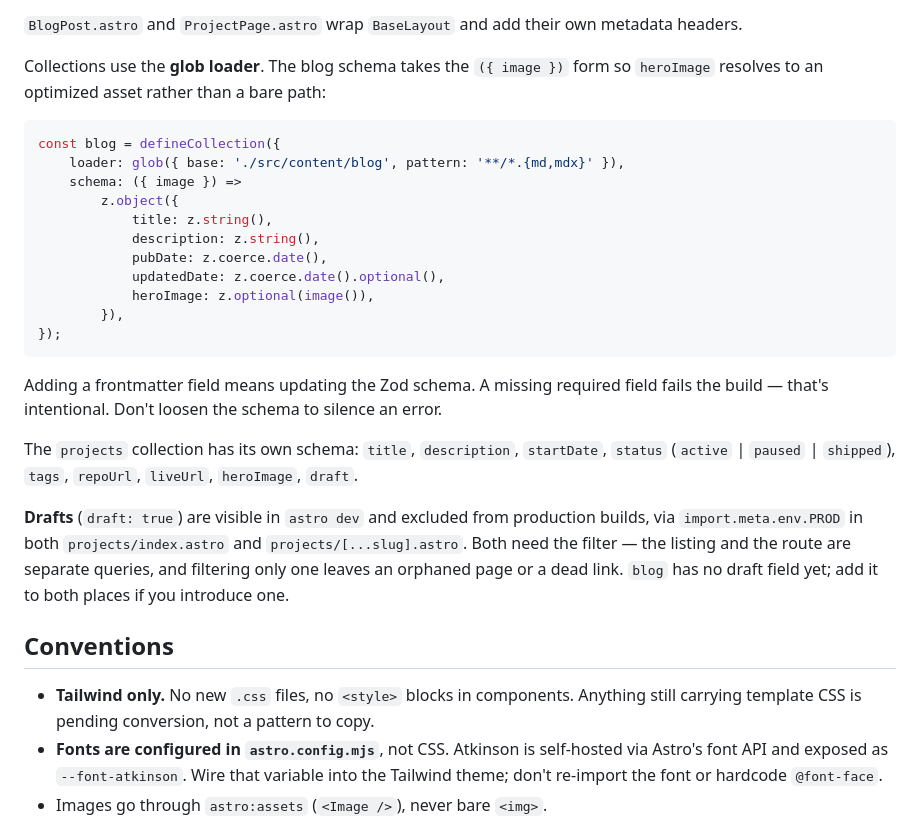
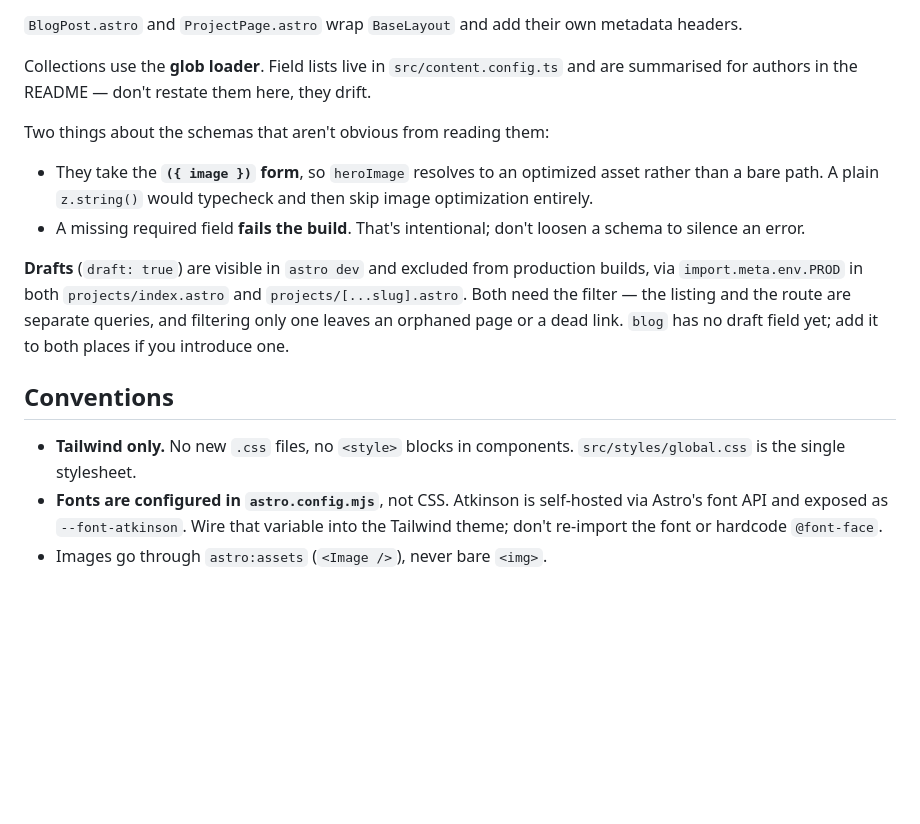
Before and after one commit to katomatik-com/katomatik-web, a Markdown page: AGENTS.md, the part around one of its changes. GitHub-like rendering; blank space fills up the shorter version.

````diff
--- a/AGENTS.md
+++ b/AGENTS.md
@@ -56,31 +52,18 @@ Content uses **content collections**, not loose page files.
 
 `BlogPost.astro` and `ProjectPage.astro` wrap `BaseLayout` and add their own metadata headers.
 
-Collections use the **glob loader**. The blog schema takes the `({ image })` form so `heroImage` resolves to an optimized asset rather than a bare path:
+Collections use the **glob loader**. Field lists live in `src/content.config.ts` and are summarised for authors in the README — don't restate them here, they drift.
 
-```ts
-const blog = defineCollection({
-	loader: glob({ base: './src/content/blog', pattern: '**/*.{md,mdx}' }),
-	schema: ({ image }) =>
-		z.object({
-			title: z.string(),
-			description: z.string(),
-			pubDate: z.coerce.date(),
-			updatedDate: z.coerce.date().optional(),
-			heroImage: z.optional(image()),
-		}),
-});
-```
+Two things about the schemas that aren't obvious from reading them:
 
-Adding a frontmatter field means updating the Zod schema. A missing required field fails the build — that's intentional. Don't loosen the schema to silence an error.
-
-The `projects` collection has its own schema: `title`, `description`, `startDate`, `status` (`active` | `paused` | `shipped`), `tags`, `repoUrl`, `liveUrl`, `heroImage`, `draft`.
+- They take the **`({ image })` form**, so `heroImage` resolves to an optimized asset rather than a bare path. A plain `z.string()` would typecheck and then skip image optimization entirely.
+- A missing required field **fails the build**. That's intentional; don't loosen a schema to silence an error.
 
 **Drafts** (`draft: true`) are visible in `astro dev` and excluded from production builds, via `import.meta.env.PROD` in both `projects/index.astro` and `projects/[...slug].astro`. Both need the filter — the listing and the route are separate queries, and filtering only one leaves an orphaned page or a dead link. `blog` has no draft field yet; add it to both places if you introduce one.
 
 ## Conventions
 
-- **Tailwind only.** No new `.css` files, no `<style>` blocks in components. Anything still carrying template CSS is pending conversion, not a pattern to copy.
+- **Tailwind only.** No new `.css` files, no `<style>` blocks in components. `src/styles/global.css` is the single stylesheet.
 - **Fonts are configured in `astro.config.mjs`**, not CSS. Atkinson is self-hosted via Astro's font API and exposed as `--font-atkinson`. Wire that variable into the Tailwind theme; don't re-import the font or hardcode `@font-face`.
 - Images go through `astro:assets` (`<Image />`), never bare `<img>`.
 - Prefer `.astro` components. Framework components only for real client-side interactivity.
````
Also changed, not shown: other parts of AGENTS.md (+11 -40 lines).
